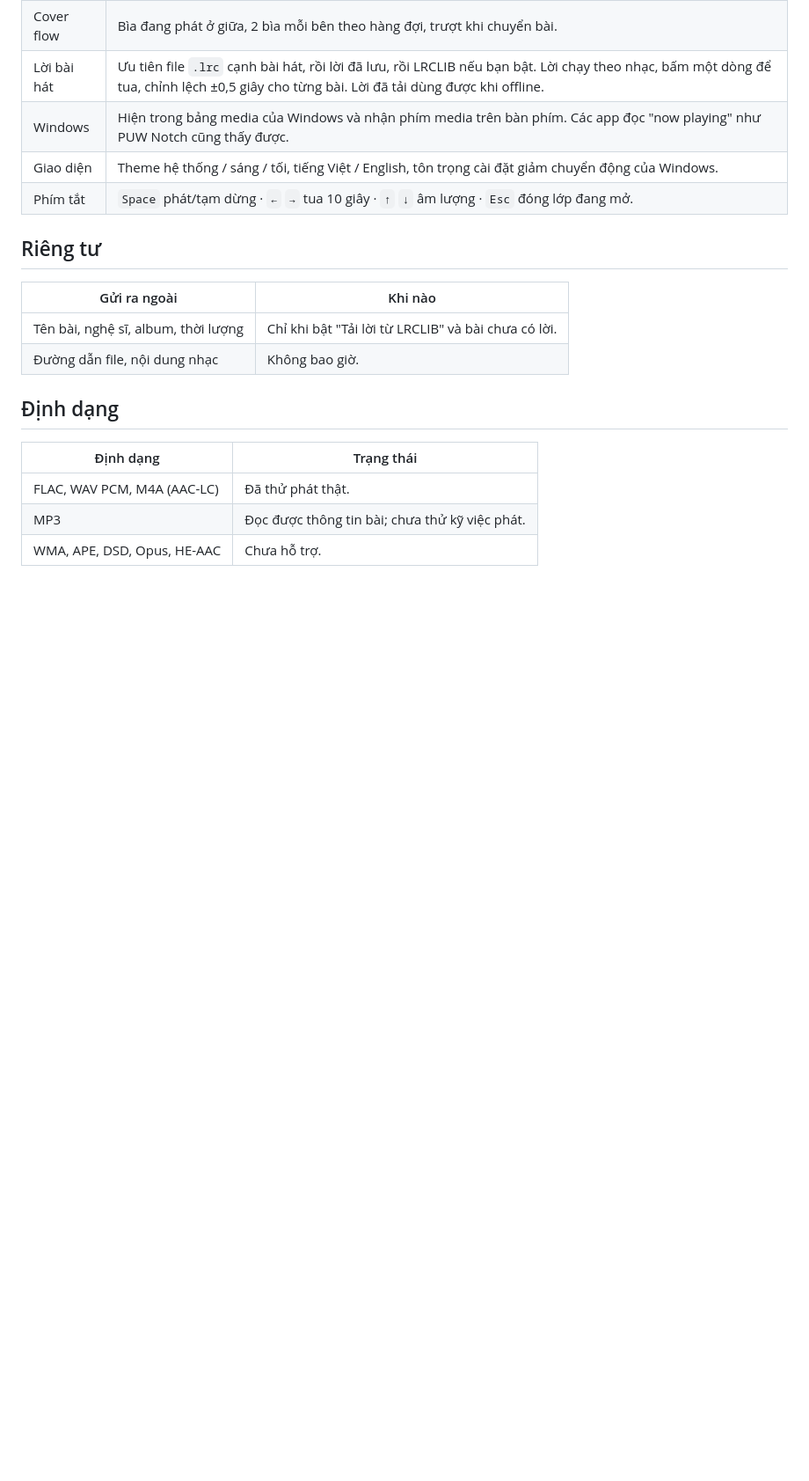
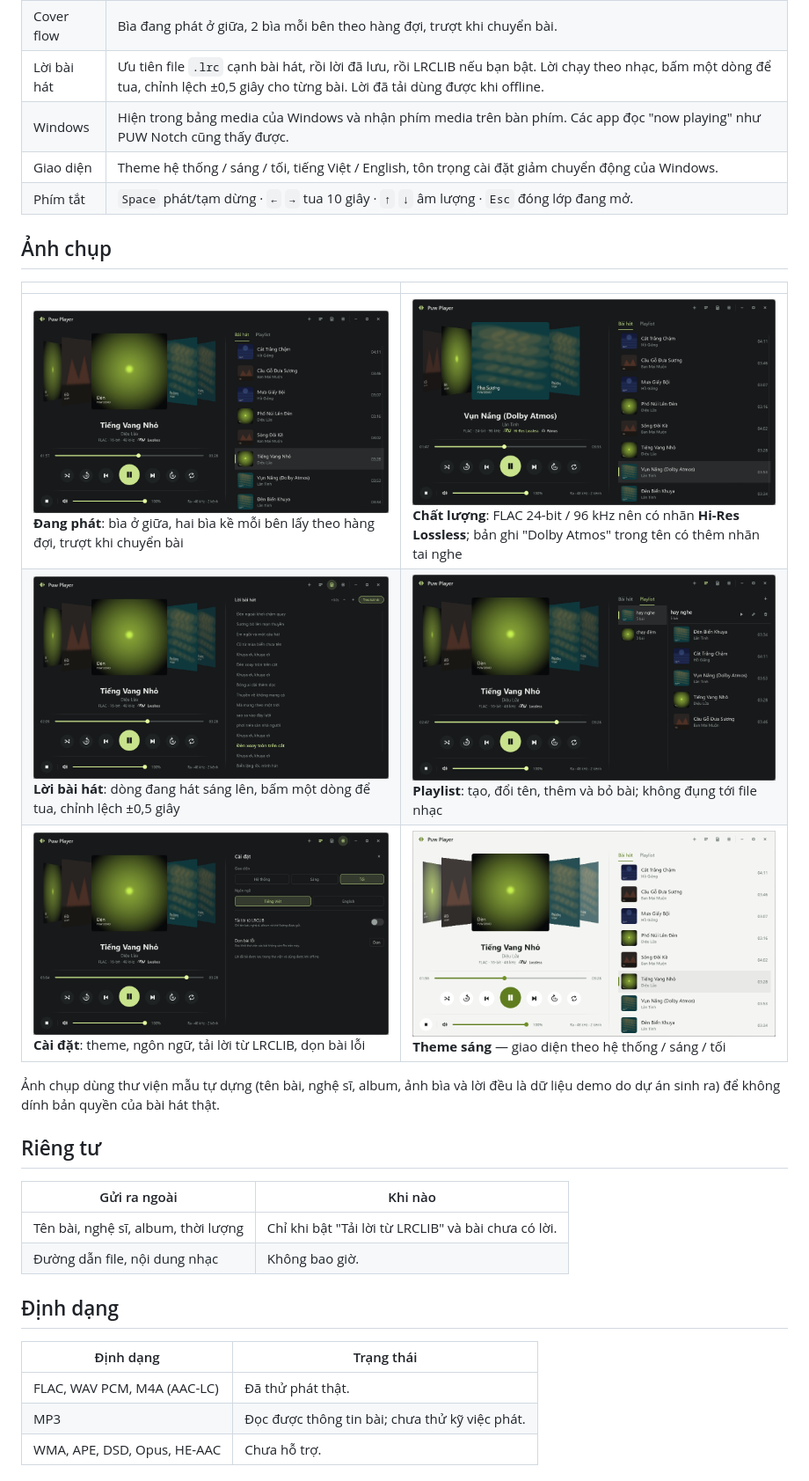
Before and after one commit to erikpuw/puw-player, a Markdown page: README.md, the part around the change. Shown at 88% size. Drawn GitHub-style; pictures changed too: assets/screenshots/player-dark.png (added), assets/screenshots/player-light.png (added), assets/screenshots/player-lyrics.png (added); blank space fills up the shorter version.

Commit message:
docs: thêm ảnh chụp README từ thư viện demo tự sinh (không dùng bài hát thật)

```diff
--- a/README.md
+++ b/README.md
@@ -20,6 +20,16 @@ Puw Player phát **nhạc có sẵn trên máy bạn**. Không stream, không t
 | Windows | Hiện trong bảng media của Windows và nhận phím media trên bàn phím. Các app đọc "now playing" như PUW Notch cũng thấy được. |
 | Giao diện | Theme hệ thống / sáng / tối, tiếng Việt / English, tôn trọng cài đặt giảm chuyển động của Windows. |
 | Phím tắt | `Space` phát/tạm dừng · `←` `→` tua 10 giây · `↑` `↓` âm lượng · `Esc` đóng lớp đang mở. |
+
+## Ảnh chụp
+
+| | |
+|---|---|
+| ![Đang phát](assets/screenshots/player-dark.png)<br>**Đang phát**: bìa ở giữa, hai bìa kề mỗi bên lấy theo hàng đợi, trượt khi chuyển bài | ![Chất lượng](assets/screenshots/player-quality.png)<br>**Chất lượng**: FLAC 24-bit / 96 kHz nên có nhãn **Hi-Res Lossless**; bản ghi "Dolby Atmos" trong tên có thêm nhãn tai nghe |
+| ![Lời bài hát](assets/screenshots/player-lyrics.png)<br>**Lời bài hát**: dòng đang hát sáng lên, bấm một dòng để tua, chỉnh lệch ±0,5 giây | ![Playlist](assets/screenshots/player-playlist.png)<br>**Playlist**: tạo, đổi tên, thêm và bỏ bài; không đụng tới file nhạc |
+| ![Cài đặt](assets/screenshots/player-settings.png)<br>**Cài đặt**: theme, ngôn ngữ, tải lời từ LRCLIB, dọn bài lỗi | ![Theme sáng](assets/screenshots/player-light.png)<br>**Theme sáng** — giao diện theo hệ thống / sáng / tối |
+
+Ảnh chụp dùng thư viện mẫu tự dựng (tên bài, nghệ sĩ, album, ảnh bìa và lời đều là dữ liệu demo do dự án sinh ra) để không dính bản quyền của bài hát thật.
 
 ## Riêng tư
 
```
Also changed, not shown: README.en.md (+10 -0 lines), docs/implementation-progress.md (+8 -0 lines).
